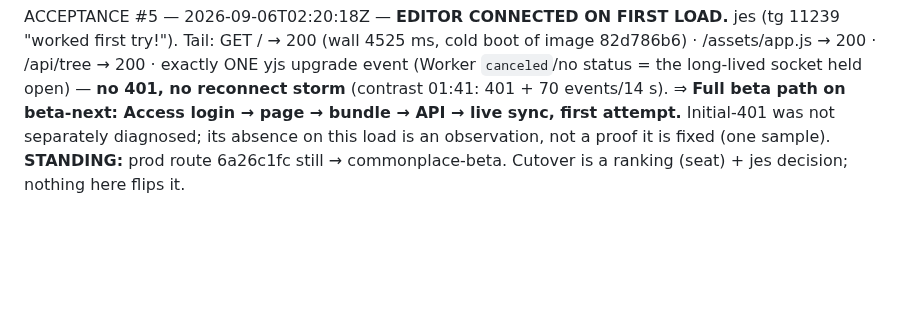
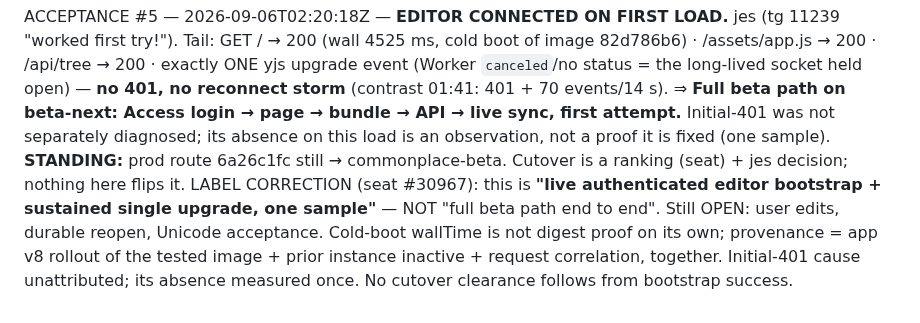
Before and after one commit to jes5199/boss-clod, a Markdown page: cf-records/commonplace-next.md, the part around the change. GitHub-like rendering; blank space fills up the shorter version.

Commit message:
label correction: editor bootstrap milestone, not end-to-end

````diff
--- a/cf-records/commonplace-next.md
+++ b/cf-records/commonplace-next.md
@@ -286,3 +286,4 @@ ACCEPTANCE  (seat) after transition: ONE page/API/socket observation — initial
 ```
 ACCEPTANCE #5 — 2026-09-06T02:20:18Z — **EDITOR CONNECTED ON FIRST LOAD.** jes (tg 11239 "worked first try!"). Tail: GET / → 200 (wall 4525 ms, cold boot of image 82d786b6) · /assets/app.js → 200 · /api/tree → 200 · exactly ONE yjs upgrade event (Worker `canceled`/no status = the long-lived socket held open) — **no 401, no reconnect storm** (contrast 01:41: 401 + 70 events/14 s). ⇒ **Full beta path on beta-next: Access login → page → bundle → API → live sync, first attempt.** Initial-401 was not separately diagnosed; its absence on this load is an observation, not a proof it is fixed (one sample).
 **STANDING:** prod route 6a26c1fc still → commonplace-beta. Cutover is a ranking (seat) + jes decision; nothing here flips it.
+LABEL CORRECTION (seat #30967): this is **"live authenticated editor bootstrap + sustained single upgrade, one sample"** — NOT "full beta path end to end". Still OPEN: user edits, durable reopen, Unicode acceptance. Cold-boot wallTime is not digest proof on its own; provenance = app v8 rollout of the tested image + prior instance inactive + request correlation, together. Initial-401 cause unattributed; its absence measured once. No cutover clearance follows from bootstrap success.
````
